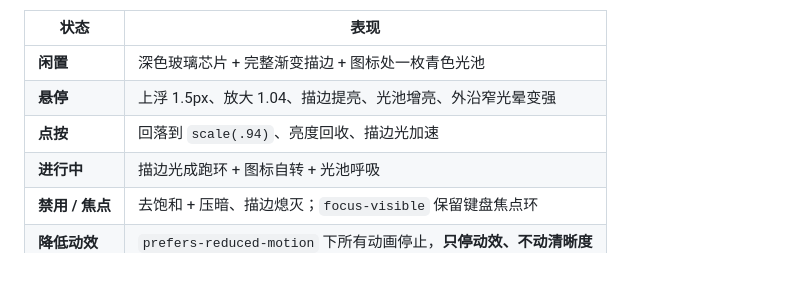
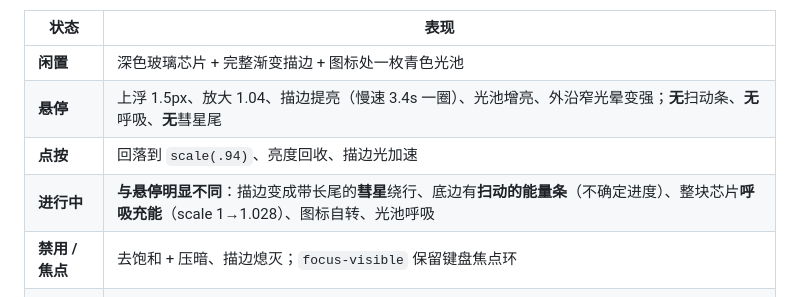
Before and after one commit to hoyyang/dsh-improve-prompt, a Markdown page: README.md, the part around one of its changes. GitHub-like rendering; blank space fills up the shorter version.

```diff
--- a/README.md
+++ b/README.md
@@ -87,9 +87,9 @@ dsh plugin --profile web remove dsh-improve-prompt   # 卸载
 | 状态 | 表现 |
 |---|---|
 | **闲置** | 深色玻璃芯片 + 完整渐变描边 + 图标处一枚青色光池 |
-| **悬停** | 上浮 1.5px、放大 1.04、描边提亮、光池增亮、外沿窄光晕变强 |
+| **悬停** | 上浮 1.5px、放大 1.04、描边提亮（慢速 3.4s 一圈）、光池增亮、外沿窄光晕变强；**无**扫动条、**无**呼吸、**无**彗星尾 |
 | **点按** | 回落到 `scale(.94)`、亮度回收、描边光加速 |
-| **进行中** | 描边光成跑环 + 图标自转 + 光池呼吸 |
+| **进行中** | **与悬停明显不同**：描边变成带长尾的**彗星**绕行、底边有**扫动的能量条**（不确定进度）、整块芯片**呼吸充能**（scale 1→1.028）、图标自转、光池呼吸 |
 | **禁用 / 焦点** | 去饱和 + 压暗、描边熄灭；`focus-visible` 保留键盘焦点环 |
 | **降低动效** | `prefers-reduced-motion` 下所有动画停止，**只停动效、不动清晰度** |
 
```
Also changed, not shown: other parts of README.md (+3 -3 lines), CHANGELOG.md (+14 -0 lines), README.en.md (+5 -5 lines), assets/button-states.png, 6 other files.
